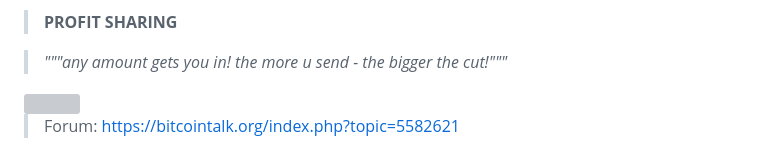
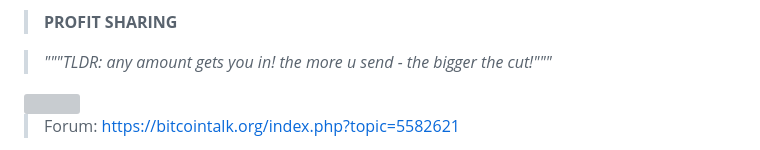
Before and after one commit to dk14/crypto, a Markdown page: chats/btc-audit/README.md, the part around the change. GitHub-like rendering; grey boxes are pictures that could not be loaded.

Commit message:
Update profit sharing description in README

```diff
--- a/chats/btc-audit/README.md
+++ b/chats/btc-audit/README.md
@@ -59,7 +59,7 @@ Donations BTC: bc1qekvmkczge3hxrvwdf2lj3yyvgjnparn3fdf9lg
 
 > **PROFIT SHARING**
 
-> *"""any amount gets you in! the more u send - the bigger the cut!"""*
+> *"""TLDR: any amount gets you in! the more u send - the bigger the cut!"""*
 
 <img src="donations.png" width="300" height="300">
 
```
